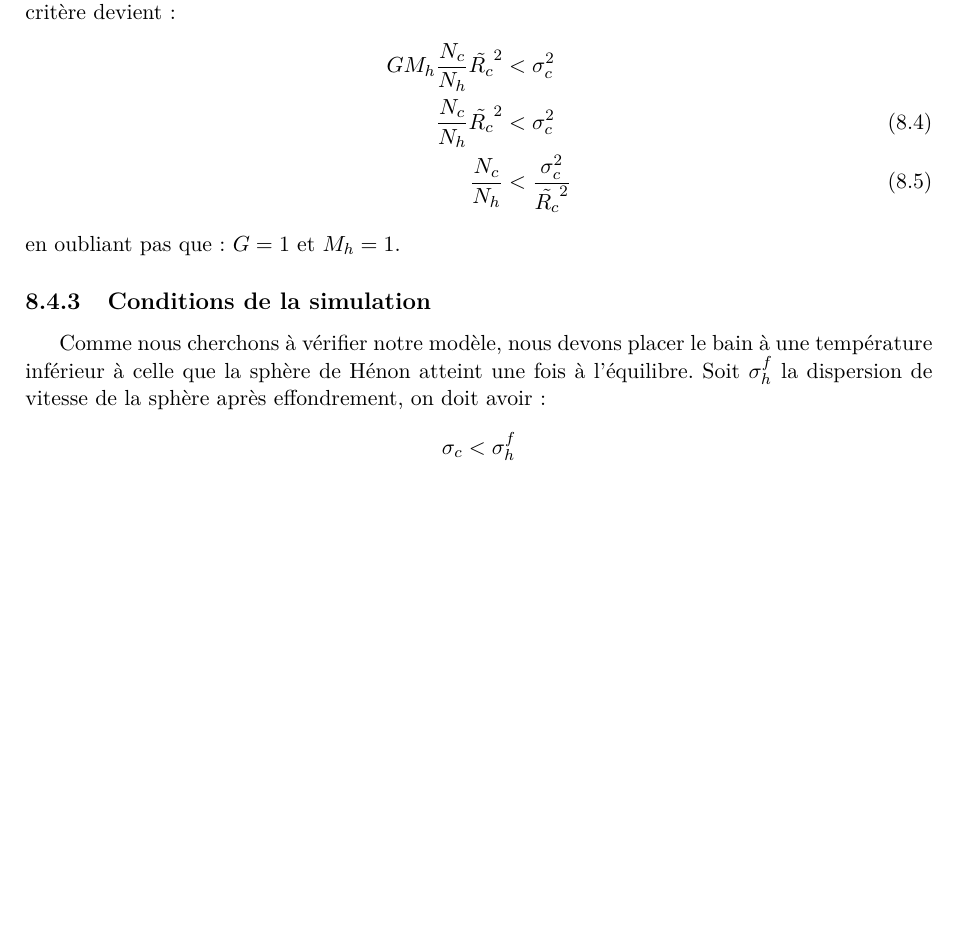
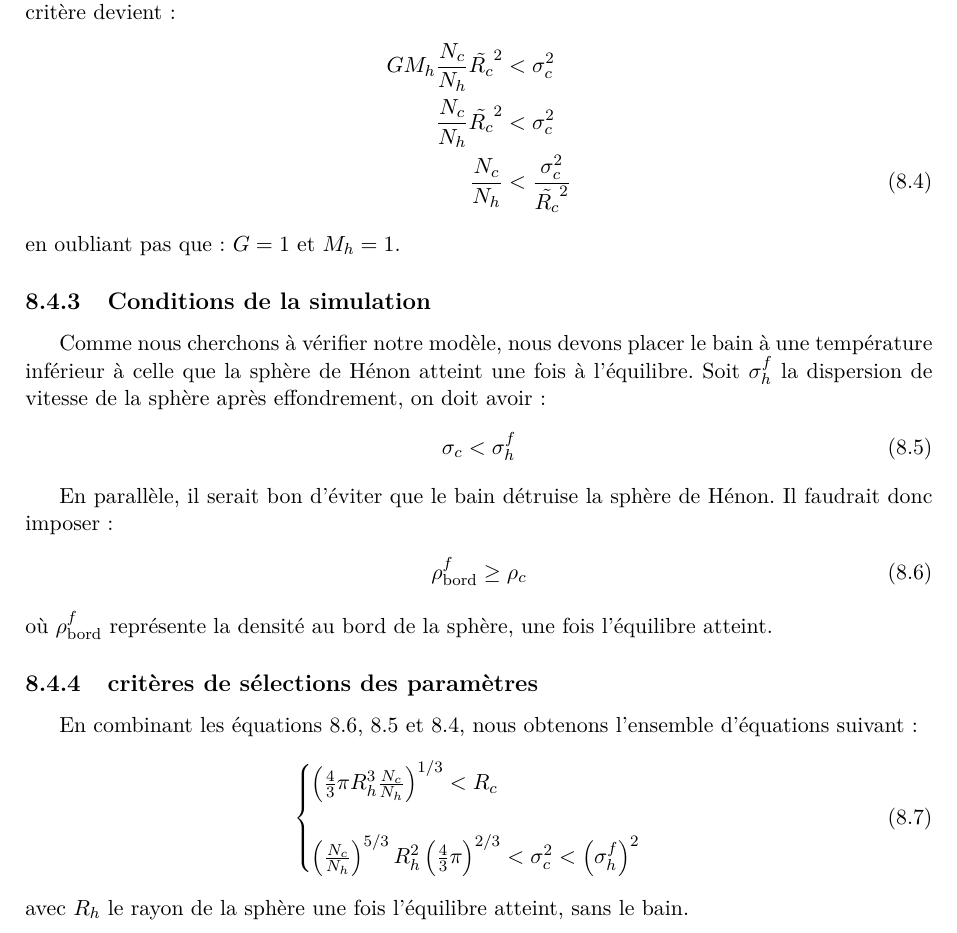
Before and after one commit to ElricleNecro/These, a LaTeX document (master.tex, which reads simulation/idee4.tex): part of page 71 of 85, cut so that both start at the same text, the shorter picture padded with empty space. Compiled offline with pdfLaTeX; a LaTeX package or settings file that is missing is left out.

Commit message:
Add some label + a new paragraph.

```diff
--- a/simulation/idee4.tex
+++ b/simulation/idee4.tex
@@ -49,8 +49,8 @@ La première chose à faire est de stabiliser le cube. Mais présentons d'abord
 	notre critère devient:
 	\begin{align}
 		GM_h\dfrac{N_c}{N_h}\tilde{R_c}^2 &< \sigma_c^2 \notag \\
-		\dfrac{N_c}{N_h}\tilde{R_c}^2 &< \sigma_c^2 \\
-		\dfrac{N_c}{N_h} &< \dfrac{\sigma_c^2}{\tilde{R_c}^2}
+		\dfrac{N_c}{N_h}\tilde{R_c}^2 &< \sigma_c^2 \notag \\
+		\dfrac{N_c}{N_h} &< \dfrac{\sigma_c^2}{\tilde{R_c}^2} \label{simu::eq::idee4_jeans}
 	\end{align}
 	en oubliant pas que: $G=1$ et $M_h=1$.
 
@@ -59,5 +59,25 @@ La première chose à faire est de stabiliser le cube. Mais présentons d'abord
 	inférieur à celle que la sphère de Hénon atteint une fois à l'équilibre. Soit $\sigma_h^f$ la
 	dispersion de vitesse de la sphère après effondrement, on doit avoir:
 	\begin{align}
-		\sigma_c &< \sigma_h^f \notag
+		\sigma_c &< \sigma_h^f \label{simu::eq::idee4_sig}
 	\end{align}
+
+	En parallèle, il serait bon d'éviter que le bain détruise la sphère de Hénon. Il faudrait
+	donc imposer:
+	\begin{align}
+		\rho_\mathrm{bord}^f \geq \rho_c \label{simu::eq::idee4_dens}
+	\end{align}
+	où $\rho_\mathrm{bord}^f$ représente la densité au bord de la sphère, une fois l'équilibre
+	atteint.
+
+\subsection{critères de sélections des paramètres}
+	En combinant les équations \ref{simu::eq::idee4_dens}, \ref{simu::eq::idee4_sig} et
+	\ref{simu::eq::idee4_jeans}, nous obtenons l'ensemble d'équations suivant:
+	\begin{align}
+		\begin{cases}
+			\(\frac{4}{3}\pi R_h^3\frac{N_c}{N_h}\)^{1/3} < R_c \\
+			\\
+			\(\frac{N_c}{N_h}\)^{5/3} R_h^2 \(\frac{4}{3}\pi\)^{2/3} < \sigma_c^2 < \(\sigma_h^f\)^2
+		\end{cases}
+	\end{align}
+	avec $R_h$ le rayon de la sphère une fois l'équilibre atteint, sans le bain.
```
